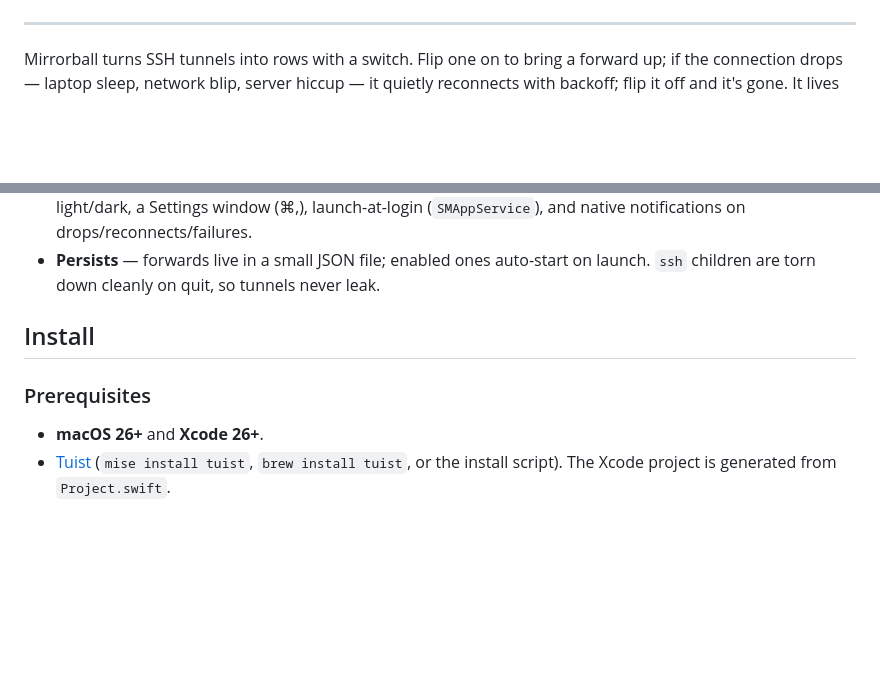
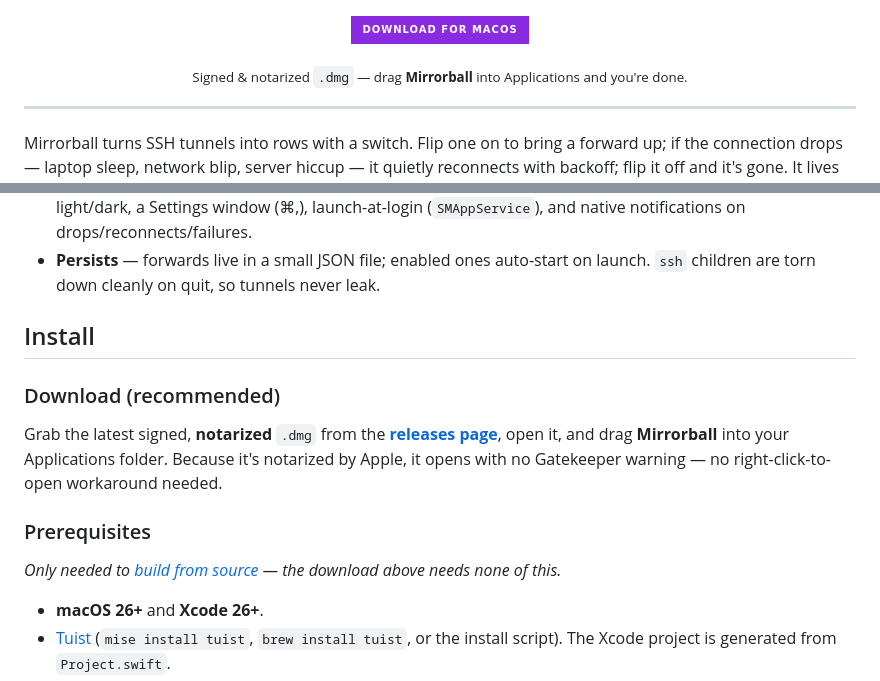
Before and after one commit to heysanil/mirrorball, a Markdown page: README.md, 2 parts joined by grey strips. Drawn GitHub-style; badges without logos; blank space fills up the shorter version.

Commit message:
docs: add a prominent download link to the releases page in the README
Add a linked release badge, a 'Download for macOS' button, and a Download
(recommended) install subsection pointing at the GitHub releases page, so
visitors can find the signed/notarized DMG without hunting.

```diff
--- a/README.md
+++ b/README.md
@@ -9,6 +10,11 @@
   <img alt="Tests" src="https://img.shields.io/badge/tests-80%2B-brightgreen">
   <img alt="License: GPL-3.0" src="https://img.shields.io/badge/license-GPL--3.0-green">
 </p>
+
+<p align="center">
+  <a href="https://github.com/heysanil/mirrorball/releases/latest"><img alt="Download Mirrorball for macOS" src="https://img.shields.io/badge/Download%20for%20macOS-8A2BE2?style=for-the-badge&logo=apple&logoColor=white"></a>
+</p>
+<p align="center"><sub>Signed &amp; notarized <code>.dmg</code> — drag <strong>Mirrorball</strong> into Applications and you're done.</sub></p>
 
 ---
 
@@ -33,7 +39,13 @@ Built natively in **Swift + SwiftUI** to feel at home on macOS, it goes beyond t
 
 ## Install
 
+### Download (recommended)
+
+Grab the latest signed, **notarized** `.dmg` from the [**releases page**](https://github.com/heysanil/mirrorball/releases), open it, and drag **Mirrorball** into your Applications folder. Because it's notarized by Apple, it opens with no Gatekeeper warning — no right-click-to-open workaround needed.
+
 ### Prerequisites
+
+*Only needed to [build from source](#build-from-source) — the download above needs none of this.*
 
 - **macOS 26+** and **Xcode 26+**.
 - [Tuist](https://tuist.dev) (`mise install tuist`, `brew install tuist`, or the install script). The Xcode project is generated from `Project.swift`.
```
Also changed, not shown: other parts of README.md (+1 -0 lines).
